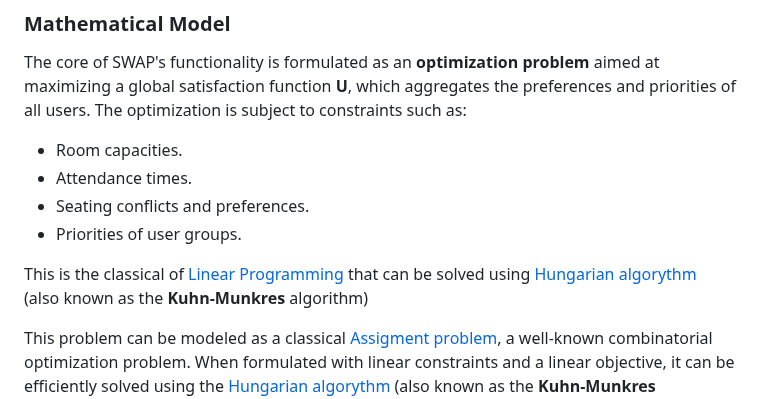
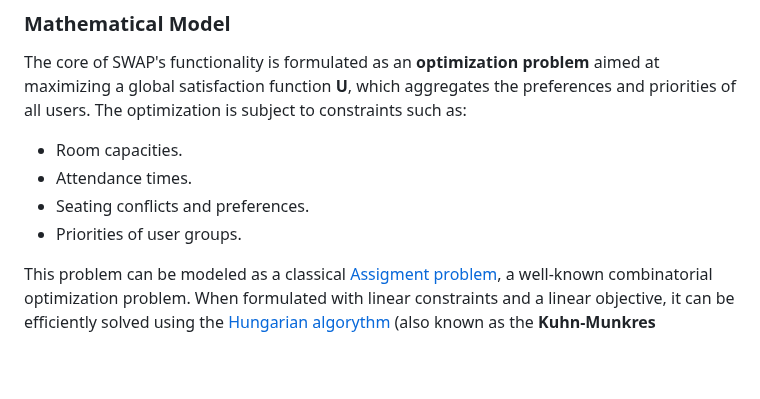
Before and after one commit to alex-lysenko-de/swap, a Markdown page: README.md, the part around the change. GitHub-like rendering; blank space fills up the shorter version.

```diff
--- a/README.md
+++ b/README.md
@@ -64,8 +64,6 @@ The core of SWAP's functionality is formulated as an **optimization problem** ai
   * Attendance times.
   * Seating conflicts and preferences.
   * Priorities of user groups.
-
-This is the classical  of [Linear Programming](https://en.wikipedia.org/wiki/Linear_programming) that can be solved using [Hungarian algorythm](https://en.wikipedia.org/wiki/Hungarian_algorithm) (also known as the **Kuhn-Munkres** algorithm)
 
 This problem can be modeled as a classical [Assigment problem](https://en.wikipedia.org/wiki/Assignment_problem), a well-known combinatorial optimization problem. When formulated with linear constraints and a linear objective, it can be efficiently solved using the [Hungarian algorythm](https://en.wikipedia.org/wiki/Hungarian_algorithm) (also known as the **Kuhn-Munkres** algorithm), assuming the problem is balanced (i.e., equal number of agents and tasks). For more complex or unbalanced cases, advanced methods such as **Mixed Integer Programming** (MIP) or **Constraint Programming** (CP) may be applied.
 
```
